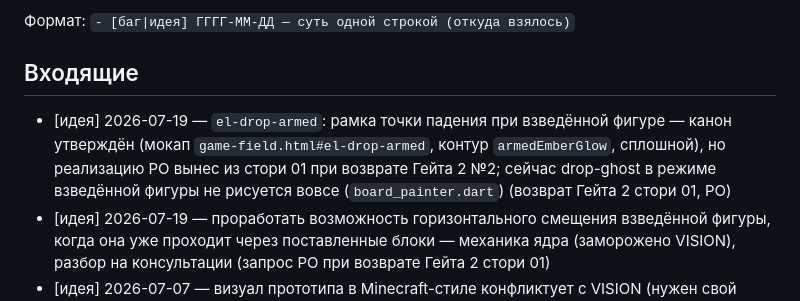
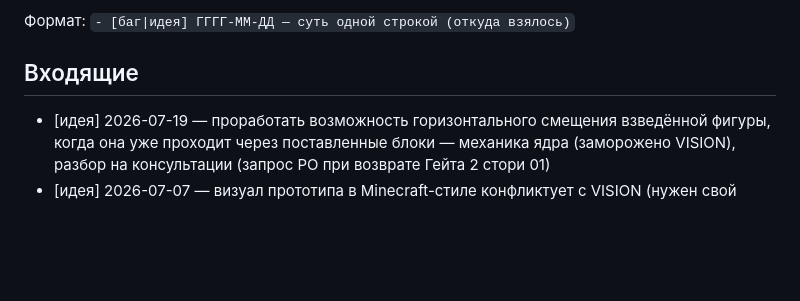
Before and after one commit to Omario-r/tetris-ex-rev-2, a Markdown page: docs/BACKLOG.md, the part around the change. Rendered like a GitHub page; blank space fills up the shorter version.

```diff
--- a/docs/BACKLOG.md
+++ b/docs/BACKLOG.md
@@ -10,11 +10,6 @@
 
 ## Входящие
 
-- [идея] 2026-07-19 — `el-drop-armed`: рамка точки падения при взведённой фигуре —
-  канон утверждён (мокап `game-field.html#el-drop-armed`, контур `armedEmberGlow`,
-  сплошной), но реализацию PO вынес из стори 01 при возврате Гейта 2 №2; сейчас
-  drop-ghost в режиме взведённой фигуры не рисуется вовсе (`board_painter.dart`)
-  (возврат Гейта 2 стори 01, PO)
 - [идея] 2026-07-19 — проработать возможность горизонтального смещения взведённой
   фигуры, когда она уже проходит через поставленные блоки — механика ядра
   (заморожено VISION), разбор на консультации (запрос PO при возврате Гейта 2
```
Also changed, not shown: docs/STATUS.md (+13 -9 lines), 1 other file.
